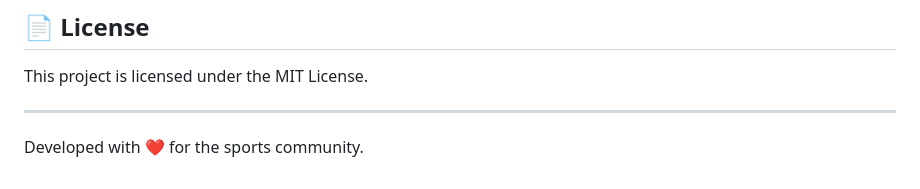
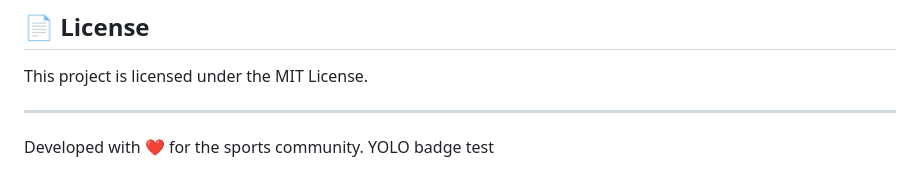
Before and after one commit to kashyap3037-crypto/slot-booking-system, a Markdown page: README.md, the part around the change. Rendered like a GitHub page.

Commit message:
Add YOLO badge test to README

```diff
--- a/README.md
+++ b/README.md
@@ -72,3 +72,4 @@ This project is licensed under the MIT License.
 ---
 
 Developed with ❤️ for the sports community.
+YOLO badge test
```
